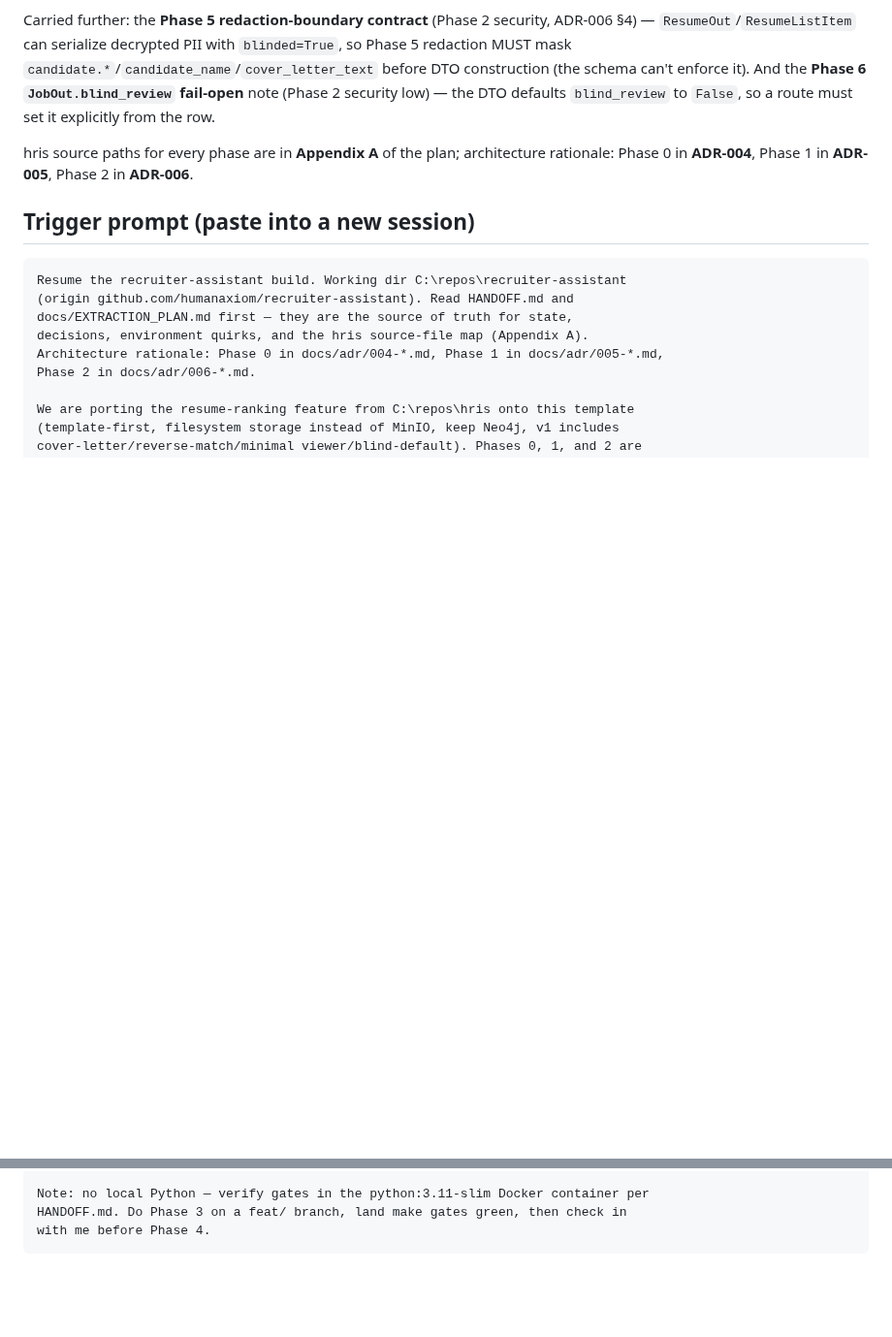
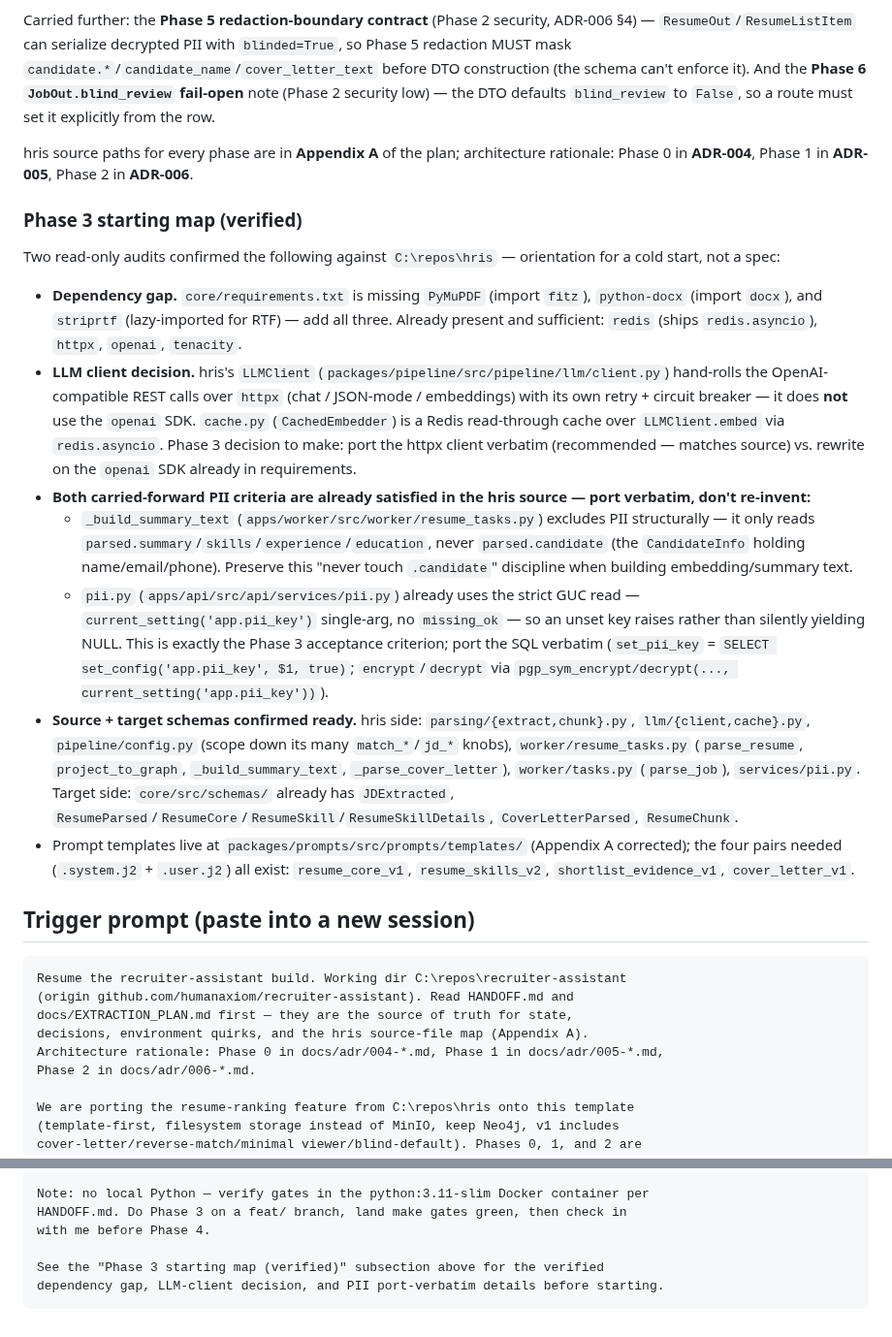
Before and after one commit to humanaxiom/recruiter-assistant, a Markdown page: HANDOFF.md, 2 parts joined by grey strips. Shown at 97% size. GitHub-like rendering; blank space fills up the shorter version.

Commit message:
docs: add verified Phase 3 starting map to handoff for new-session resume
Two subagent audits verified handoff-vs-main (no drift) and Phase 3 readiness.
Folds in: dep gap (PyMuPDF/python-docx/striprtf), httpx-vs-openai-SDK client
decision, both PII criteria already satisfied in hris source (port verbatim),
and the corrected prompts-templates path.

Co-Authored-By: Claude Opus 4.8 (1M context) <noreply@anthropic.com>

````diff
--- a/HANDOFF.md
+++ b/HANDOFF.md
@@ -83,6 +83,18 @@ Carried further: the **Phase 5 redaction-boundary contract** (Phase 2 security,
 
 hris source paths for every phase are in **Appendix A** of the plan; architecture rationale: Phase 0 in **ADR-004**, Phase 1 in **ADR-005**, Phase 2 in **ADR-006**.
 
+### Phase 3 starting map (verified)
+
+Two read-only audits confirmed the following against `C:\repos\hris` — orientation for a cold start, not a spec:
+
+- **Dependency gap.** `core/requirements.txt` is missing `PyMuPDF` (import `fitz`), `python-docx` (import `docx`), and `striprtf` (lazy-imported for RTF) — add all three. Already present and sufficient: `redis` (ships `redis.asyncio`), `httpx`, `openai`, `tenacity`.
+- **LLM client decision.** hris's `LLMClient` (`packages/pipeline/src/pipeline/llm/client.py`) hand-rolls the OpenAI-compatible REST calls over `httpx` (chat / JSON-mode / embeddings) with its own retry + circuit breaker — it does **not** use the `openai` SDK. `cache.py` (`CachedEmbedder`) is a Redis read-through cache over `LLMClient.embed` via `redis.asyncio`. Phase 3 decision to make: port the httpx client verbatim (recommended — matches source) vs. rewrite on the `openai` SDK already in requirements.
+- **Both carried-forward PII criteria are already satisfied in the hris source — port verbatim, don't re-invent:**
+  - `_build_summary_text` (`apps/worker/src/worker/resume_tasks.py`) excludes PII structurally — it only reads `parsed.summary`/`skills`/`experience`/`education`, never `parsed.candidate` (the `CandidateInfo` holding name/email/phone). Preserve this "never touch `.candidate`" discipline when building embedding/summary text.
+  - `pii.py` (`apps/api/src/api/services/pii.py`) already uses the strict GUC read — `current_setting('app.pii_key')` single-arg, no `missing_ok` — so an unset key raises rather than silently yielding NULL. This is exactly the Phase 3 acceptance criterion; port the SQL verbatim (`set_pii_key` = `SELECT set_config('app.pii_key', $1, true)`; `encrypt`/`decrypt` via `pgp_sym_encrypt/decrypt(..., current_setting('app.pii_key'))`).
+- **Source + target schemas confirmed ready.** hris side: `parsing/{extract,chunk}.py`, `llm/{client,cache}.py`, `pipeline/config.py` (scope down its many `match_*`/`jd_*` knobs), `worker/resume_tasks.py` (`parse_resume`, `project_to_graph`, `_build_summary_text`, `_parse_cover_letter`), `worker/tasks.py` (`parse_job`), `services/pii.py`. Target side: `core/src/schemas/` already has `JDExtracted`, `ResumeParsed`/`ResumeCore`/`ResumeSkill`/`ResumeSkillDetails`, `CoverLetterParsed`, `ResumeChunk`.
+- Prompt templates live at `packages/prompts/src/prompts/templates/` (Appendix A corrected); the four pairs needed (`.system.j2` + `.user.j2`) all exist: `resume_core_v1`, `resume_skills_v2`, `shortlist_evidence_v1`, `cover_letter_v1`.
+
 ## Trigger prompt (paste into a new session)
 
 ```
@@ -124,4 +136,7 @@ JobOut.blind_review explicitly (the DTO defaults it False, fail-open).
 Note: no local Python — verify gates in the python:3.11-slim Docker container per
 HANDOFF.md. Do Phase 3 on a feat/ branch, land make gates green, then check in
 with me before Phase 4.
+
+See the "Phase 3 starting map (verified)" subsection above for the verified
+dependency gap, LLM-client decision, and PII port-verbatim details before starting.
 ```
````
Also changed, not shown: docs/EXTRACTION_PLAN.md (+1 -1 lines).
